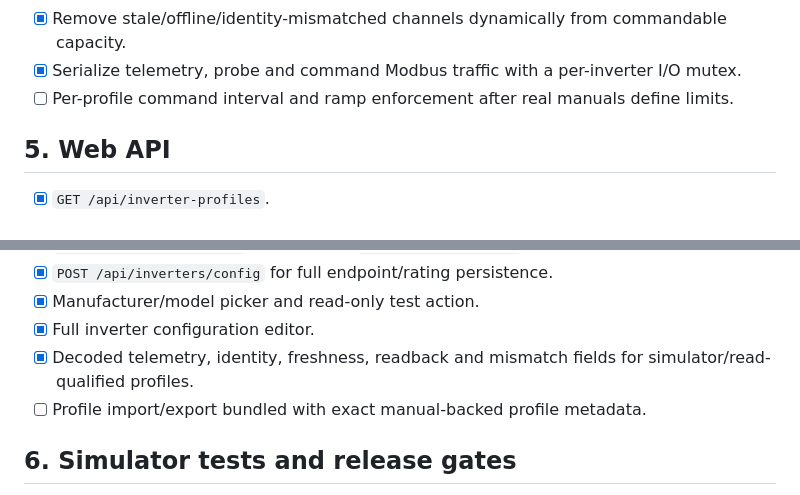
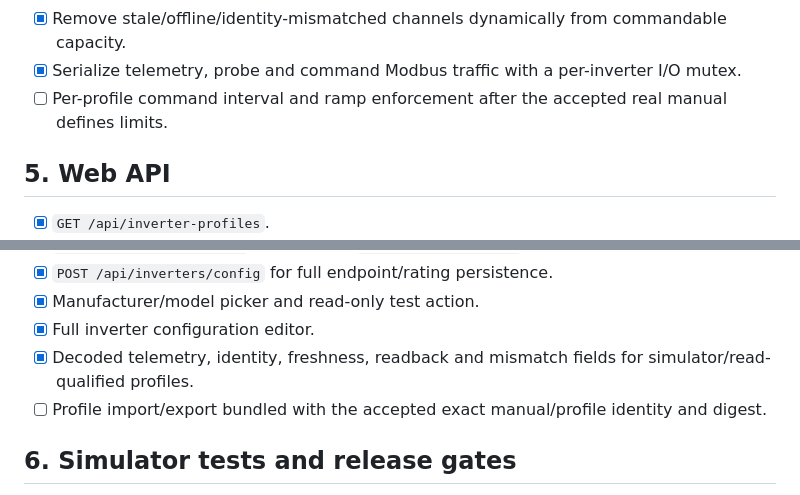
Before and after one commit to raohassandev/esp32_firmware, a Markdown page: docs/INVERTER_PROFILE_IMPLEMENTATION_TODO.md, 2 parts joined by grey strips. GitHub-like rendering.

```diff
--- a/docs/INVERTER_PROFILE_IMPLEMENTATION_TODO.md
+++ b/docs/INVERTER_PROFILE_IMPLEMENTATION_TODO.md
@@ -59,7 +60,7 @@ Status: software framework, commissioning UI, periodic telemetry engine and SolT
 - [x] Command readback execution and tolerance-based mismatch tracking.
 - [x] Remove stale/offline/identity-mismatched channels dynamically from commandable capacity.
 - [x] Serialize telemetry, probe and command Modbus traffic with a per-inverter I/O mutex.
-- [ ] Per-profile command interval and ramp enforcement after real manuals define limits.
+- [ ] Per-profile command interval and ramp enforcement after the accepted real manual defines limits.
 
 ## 5. Web API
 
@@ -71,7 +72,7 @@ Status: software framework, commissioning UI, periodic telemetry engine and SolT
 - [x] Manufacturer/model picker and read-only test action.
 - [x] Full inverter configuration editor.
 - [x] Decoded telemetry, identity, freshness, readback and mismatch fields for simulator/read-qualified profiles.
-- [ ] Profile import/export bundled with exact manual-backed profile metadata.
+- [ ] Profile import/export bundled with the accepted exact manual/profile identity and digest.
 
 ## 6. Simulator tests and release gates
 
```
Also changed, not shown: other parts of docs/INVERTER_PROFILE_IMPLEMENTATION_TODO.md (+17 -13 lines).
